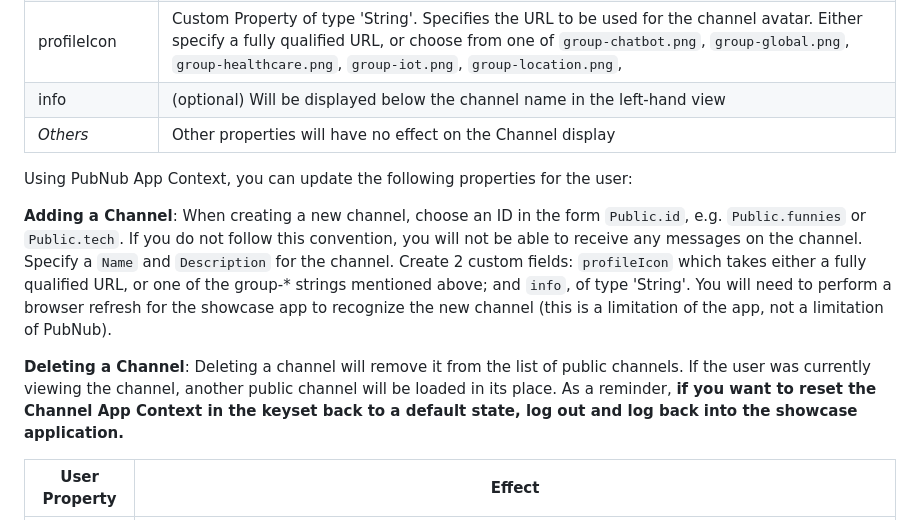
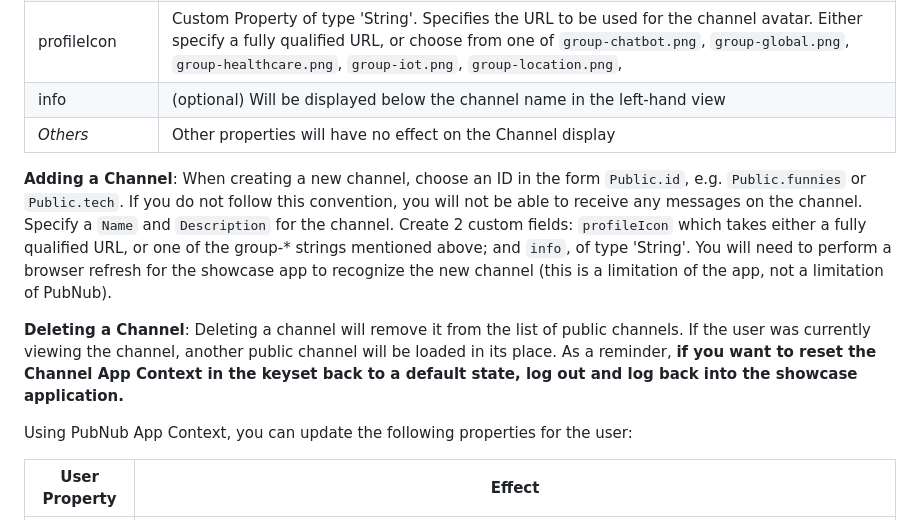
Before and after one commit to PubNubDevelopers/PubNub-Showcase, a Markdown page: README.md, the part around the change. Drawn GitHub-style.

```diff
--- a/README.md
+++ b/README.md
@@ -102,11 +102,11 @@ Using PubNub App Context, you can update the following properties of the public
 | info | (optional) Will be displayed below the channel name in the left-hand view |
 | *Others* | Other properties will have no effect on the Channel display |
 
-Using PubNub App Context, you can update the following properties for the user:
-
 **Adding a Channel**: When creating a new channel, choose an ID in the form `Public.id`, e.g. `Public.funnies` or `Public.tech`.  If you do not follow this convention, you will not be able to receive any messages on the channel.  Specify a `Name` and `Description` for the channel.  Create 2 custom fields: `profileIcon` which takes either a fully qualified URL, or one of the group-* strings mentioned above; and `info`, of type 'String'.  You will need to perform a browser refresh for the showcase app to recognize the new channel (this is a limitation of the app, not a limitation of PubNub).
 
 **Deleting a Channel**: Deleting a channel will remove it from the list of public channels.  If the user was currently viewing the channel, another public channel will be loaded in its place.  As a reminder,  **if you want to reset the Channel App Context in the keyset back to a default state, log out and log back into the showcase application.**
+
+Using PubNub App Context, you can update the following properties for the user:
 
 | User Property | Effect |
 |----- | -----|
```
